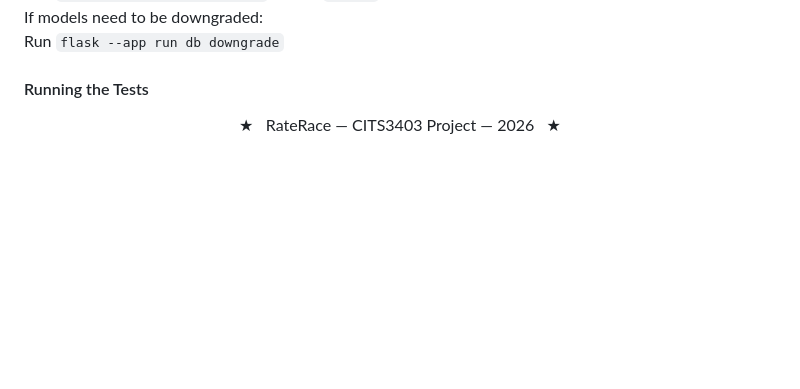
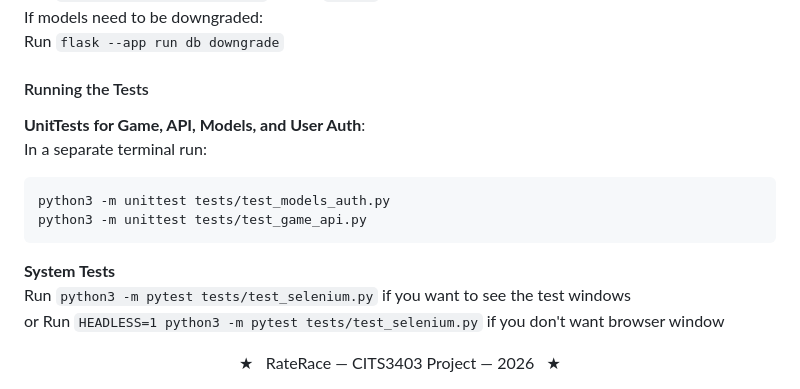
Before and after one commit to flamedphoenix/CITS3403-project, a Markdown page: README.md, the part around the change. Drawn GitHub-style; blank space fills up the shorter version.

Commit message:
Added running unittests / system tests section

````diff
--- a/README.md
+++ b/README.md
@@ -65,6 +65,19 @@
 
 
 #### Running the Tests
+**UnitTests for Game, API, Models, and User Auth**:
+In a separate terminal run:
+```
+python3 -m unittest tests/test_models_auth.py
+python3 -m unittest tests/test_game_api.py
+```
+
+**System Tests**
+Run ```python3 -m pytest tests/test_selenium.py``` if you want to see the test windows
+or
+Run ```HEADLESS=1 python3 -m pytest tests/test_selenium.py``` if you don't want browser window
+
+
 <div align="center">
 ★   RateRace — CITS3403 Project — 2026   ★
 </div>
````
